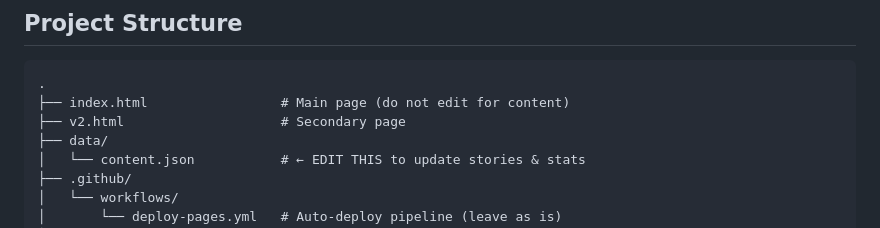
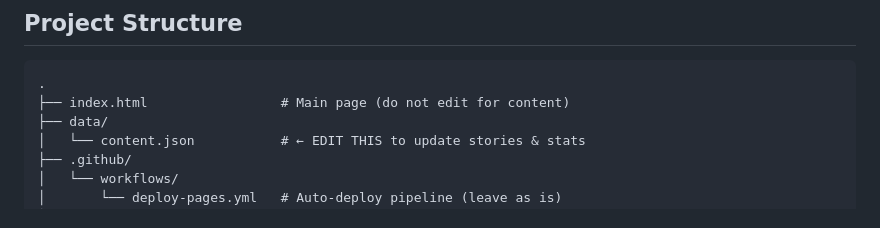
Before and after one commit to SaikumarMadel/F1_Pitwall, a Markdown page: README.md, the part around the change. Drawn GitHub-style.

````diff
--- a/README.md
+++ b/README.md
@@ -29,7 +29,6 @@ Your live site updates within ~30 seconds. No HTML editing needed.
 ```
 .
 ├── index.html                 # Main page (do not edit for content)
-├── v2.html                    # Secondary page
 ├── data/
 │   └── content.json           # ← EDIT THIS to update stories & stats
 ├── .github/
````
